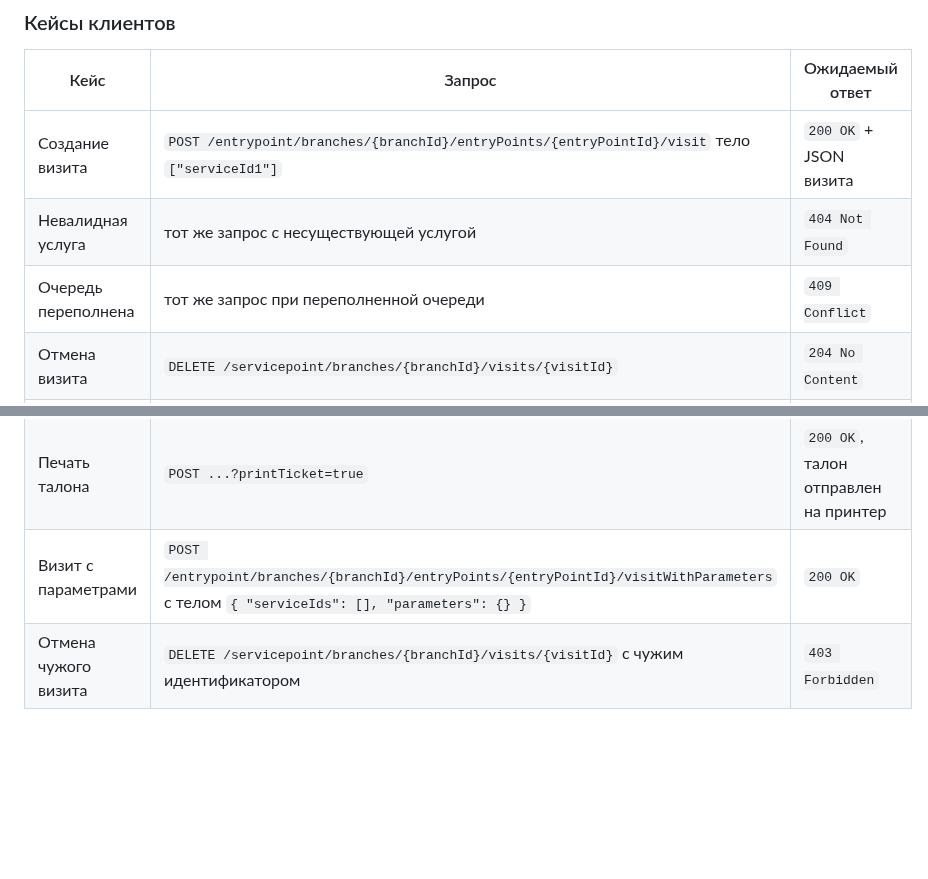
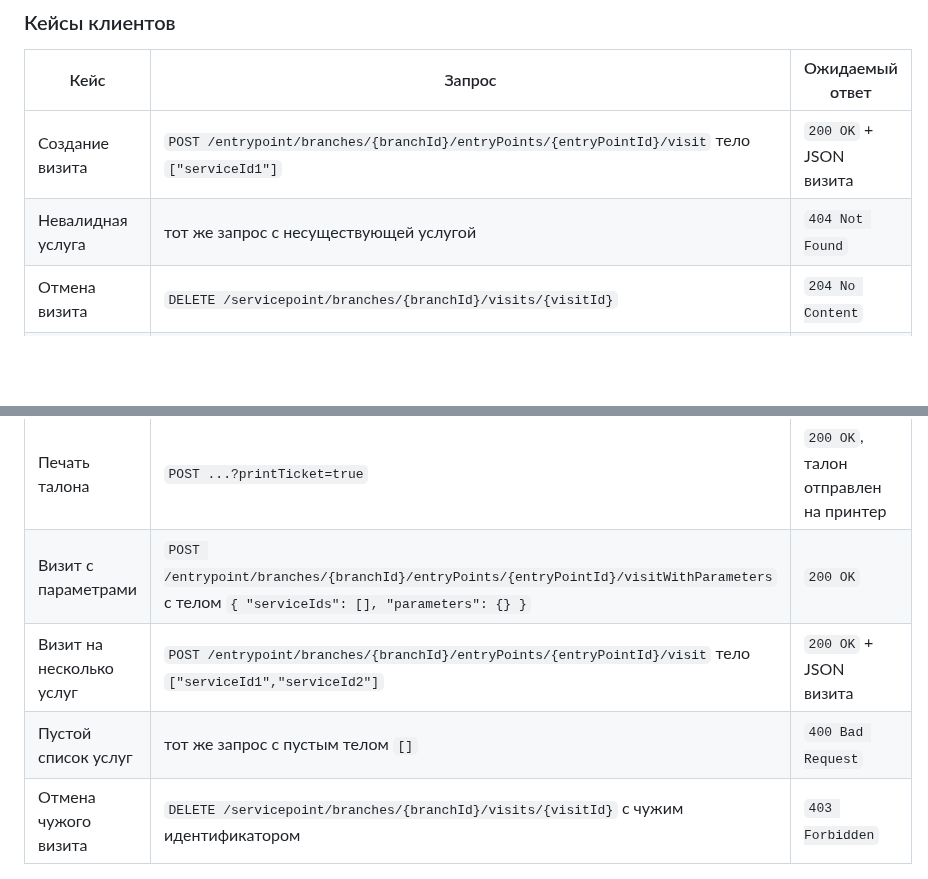
Before and after one commit to psokolov25/VisitManager, a Markdown page: README.md, 2 parts joined by grey strips. GitHub-like rendering; blank space fills up the shorter version.

```diff
--- a/README.md
+++ b/README.md
@@ -361,11 +361,12 @@ class HttpExample {
 |---|---|---|
 | Создание визита | `POST /entrypoint/branches/{branchId}/entryPoints/{entryPointId}/visit` тело `["serviceId1"]` | `200 OK` + JSON визита |
 | Невалидная услуга | тот же запрос с несуществующей услугой | `404 Not Found` |
-| Очередь переполнена | тот же запрос при переполненной очереди | `409 Conflict` |
 | Отмена визита | `DELETE /servicepoint/branches/{branchId}/visits/{visitId}` | `204 No Content` |
 | Статус визита | `GET /servicepoint/branches/{branchId}/visits/{visitId}` | `200 OK` + JSON |
 | Печать талона | `POST ...?printTicket=true` | `200 OK`, талон отправлен на принтер |
 | Визит с параметрами | `POST /entrypoint/branches/{branchId}/entryPoints/{entryPointId}/visitWithParameters` с телом `{ "serviceIds": [], "parameters": {} }` | `200 OK` |
+| Визит на несколько услуг | `POST /entrypoint/branches/{branchId}/entryPoints/{entryPointId}/visit` тело `["serviceId1","serviceId2"]` | `200 OK` + JSON визита |
+| Пустой список услуг | тот же запрос с пустым телом `[]` | `400 Bad Request` |
 | Отмена чужого визита | `DELETE /servicepoint/branches/{branchId}/visits/{visitId}` с чужим идентификатором | `403 Forbidden` |
 
 ### Кейсы операторов
```
Also changed, not shown: docs/use-cases.md (+5 -12 lines).
